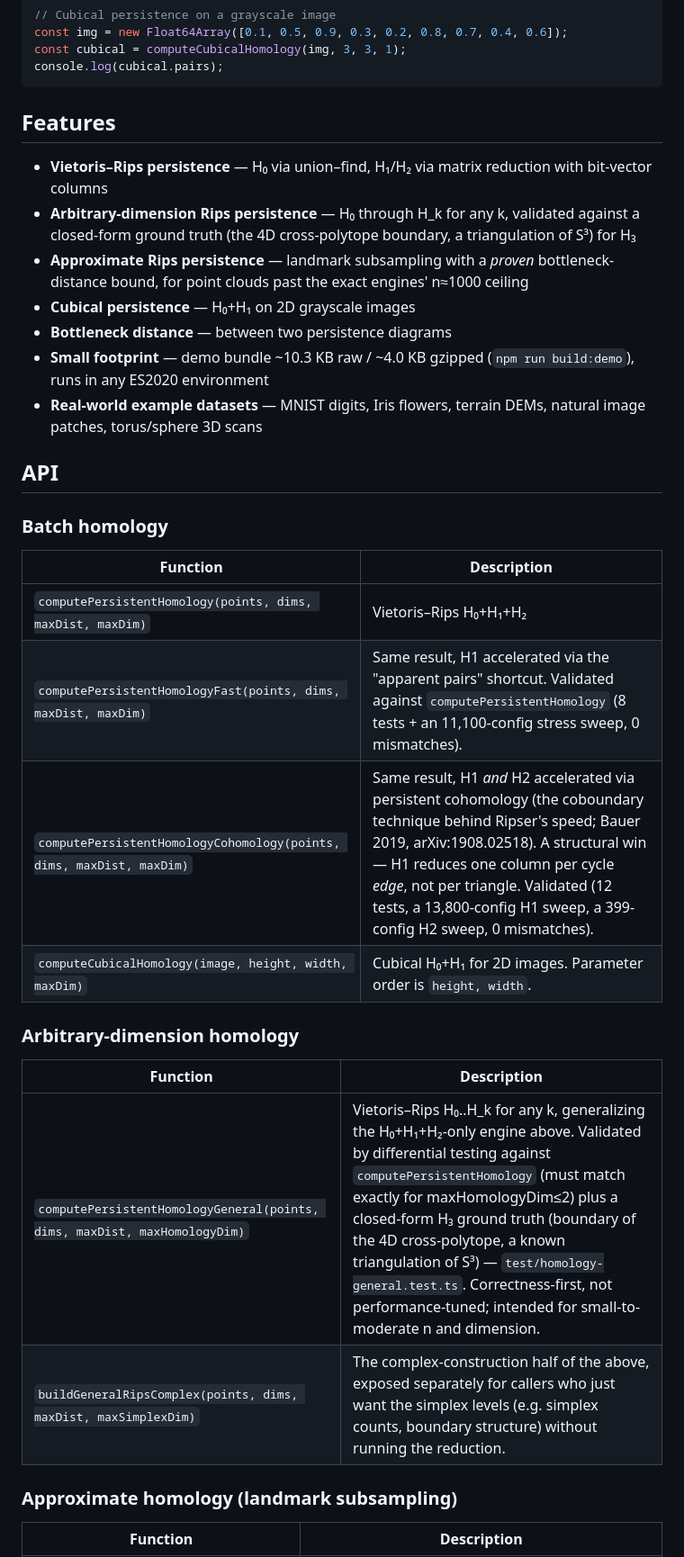
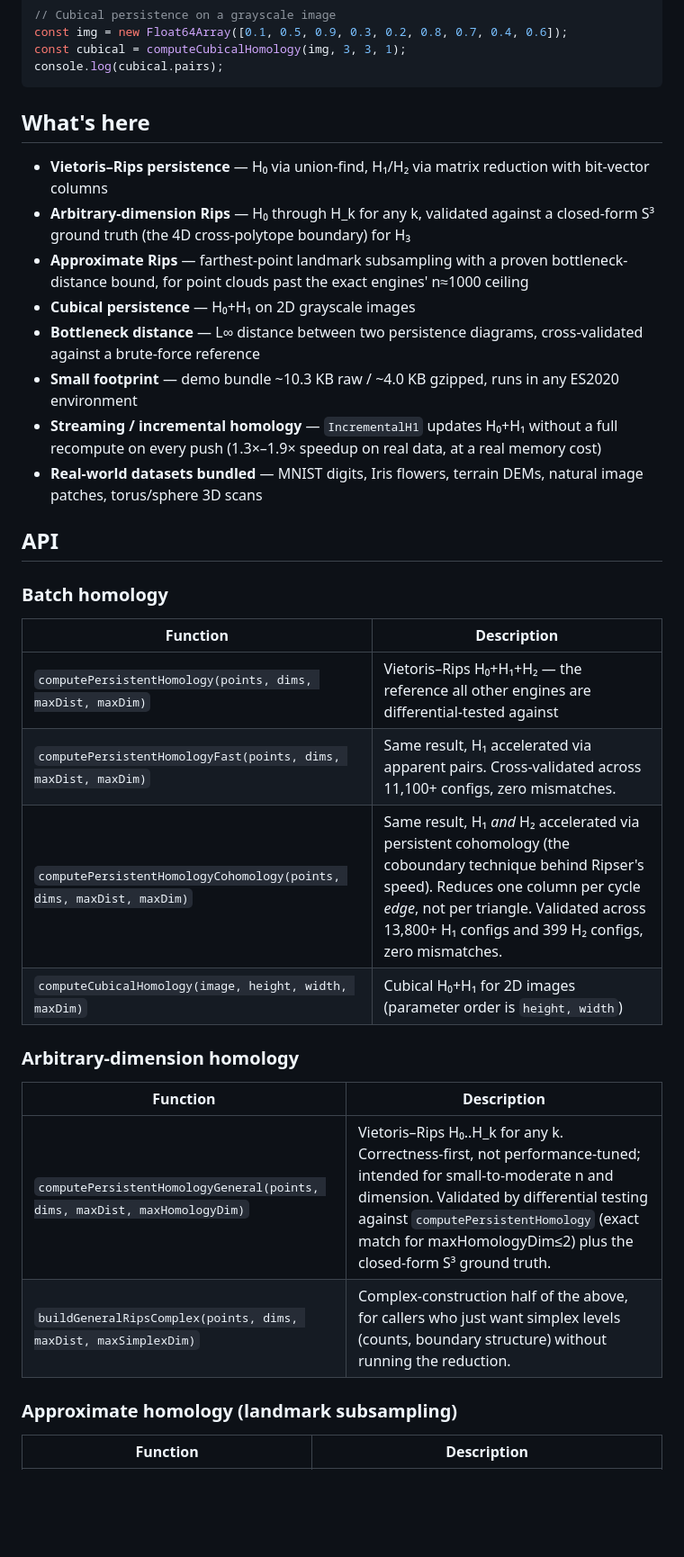
Before and after one commit to mmmmaharshi/topojs, a Markdown page: README.md, the part around one of its changes. Shown at 90% size. GitHub-like rendering; blank space fills up the shorter version.

````diff
--- a/README.md
+++ b/README.md
@@ -25,15 +18,16 @@ const cubical = computeCubicalHomology(img, 3, 3, 1);
 console.log(cubical.pairs);
 ```
 
-## Features
+## What's here
 
-- **Vietoris–Rips persistence** — H₀ via union–find, H₁/H₂ via matrix reduction with bit-vector columns
-- **Arbitrary-dimension Rips persistence** — H₀ through H_k for any k, validated against a closed-form ground truth (the 4D cross-polytope boundary, a triangulation of S³) for H₃
-- **Approximate Rips persistence** — landmark subsampling with a *proven* bottleneck-distance bound, for point clouds past the exact engines' n≈1000 ceiling
+- **Vietoris–Rips persistence** — H₀ via union-find, H₁/H₂ via matrix reduction with bit-vector columns
+- **Arbitrary-dimension Rips** — H₀ through H_k for any k, validated against a closed-form S³ ground truth (the 4D cross-polytope boundary) for H₃
+- **Approximate Rips** — farthest-point landmark subsampling with a proven bottleneck-distance bound, for point clouds past the exact engines' n≈1000 ceiling
 - **Cubical persistence** — H₀+H₁ on 2D grayscale images
-- **Bottleneck distance** — between two persistence diagrams
-- **Small footprint** — demo bundle ~10.3 KB raw / ~4.0 KB gzipped (`npm run build:demo`), runs in any ES2020 environment
-- **Real-world example datasets** — MNIST digits, Iris flowers, terrain DEMs, natural image patches, torus/sphere 3D scans
+- **Bottleneck distance** — L∞ distance between two persistence diagrams, cross-validated against a brute-force reference
+- **Small footprint** — demo bundle ~10.3 KB raw / ~4.0 KB gzipped, runs in any ES2020 environment
+- **Streaming / incremental homology** — `IncrementalH1` updates H₀+H₁ without a full recompute on every push (1.3×–1.9× speedup on real data, at a real memory cost)
+- **Real-world datasets bundled** — MNIST digits, Iris flowers, terrain DEMs, natural image patches, torus/sphere 3D scans
 
 ## API
 
@@ -41,17 +35,17 @@ console.log(cubical.pairs);
 
 | Function | Description |
 |----------|-------------|
-| `computePersistentHomology(points, dims, maxDist, maxDim)` | Vietoris–Rips H₀+H₁+H₂ |
-| `computePersistentHomologyFast(points, dims, maxDist, maxDim)` | Same result, H1 accelerated via the "apparent pairs" shortcut. Validated against `computePersistentHomology` (8 tests + an 11,100-config stress sweep, 0 mismatches). |
-| `computePersistentHomologyCohomology(points, dims, maxDist, maxDim)` | Same result, H1 *and* H2 accelerated via persistent cohomology (the coboundary technique behind Ripser's speed; Bauer 2019, arXiv:1908.02518). A structural win — H1 reduces one column per cycle *edge*, not per triangle. Validated (12 tests, a 13,800-config H1 sweep, a 399-config H2 sweep, 0 mismatches). |
-| `computeCubicalHomology(image, height, width, maxDim)` | Cubical H₀+H₁ for 2D images. Parameter order is `height, width`. |
+| `computePersistentHomology(points, dims, maxDist, maxDim)` | Vietoris–Rips H₀+H₁+H₂ — the reference all other engines are differential-tested against |
+| `computePersistentHomologyFast(points, dims, maxDist, maxDim)` | Same result, H₁ accelerated via apparent pairs. Cross-validated across 11,100+ configs, zero mismatches. |
+| `computePersistentHomologyCohomology(points, dims, maxDist, maxDim)` | Same result, H₁ *and* H₂ accelerated via persistent cohomology (the coboundary technique behind Ripser's speed). Reduces one column per cycle *edge*, not per triangle. Validated across 13,800+ H₁ configs and 399 H₂ configs, zero mismatches. |
+| `computeCubicalHomology(image, height, width, maxDim)` | Cubical H₀+H₁ for 2D images (parameter order is `height, width`) |
 
 ### Arbitrary-dimension homology
 
 | Function | Description |
 |----------|-------------|
-| `computePersistentHomologyGeneral(points, dims, maxDist, maxHomologyDim)` | Vietoris–Rips H₀..H_k for any k, generalizing the H₀+H₁+H₂-only engine above. Validated by differential testing against `computePersistentHomology` (must match exactly for maxHomologyDim≤2) plus a closed-form H₃ ground truth (boundary of the 4D cross-polytope, a known triangulation of S³) — `test/homology-general.test.ts`. Correctness-first, not performance-tuned; intended for small-to-moderate n and dimension. |
-| `buildGeneralRipsComplex(points, dims, maxDist, maxSimplexDim)` | The complex-construction half of the above, exposed separately for callers who just want the simplex levels (e.g. simplex counts, boundary structure) without running the reduction. |
+| `computePersistentHomologyGeneral(points, dims, maxDist, maxHomologyDim)` | Vietoris–Rips H₀..H_k for any k. Correctness-first, not performance-tuned; intended for small-to-moderate n and dimension. Validated by differential testing against `computePersistentHomology` (exact match for maxHomologyDim≤2) plus the closed-form S³ ground truth. |
+| `buildGeneralRipsComplex(points, dims, maxDist, maxSimplexDim)` | Complex-construction half of the above, for callers who just want simplex levels (counts, boundary structure) without running the reduction. |
 
 ### Approximate homology (landmark subsampling)
 
````
Also changed, not shown: other parts of README.md (+19 -89 lines).
